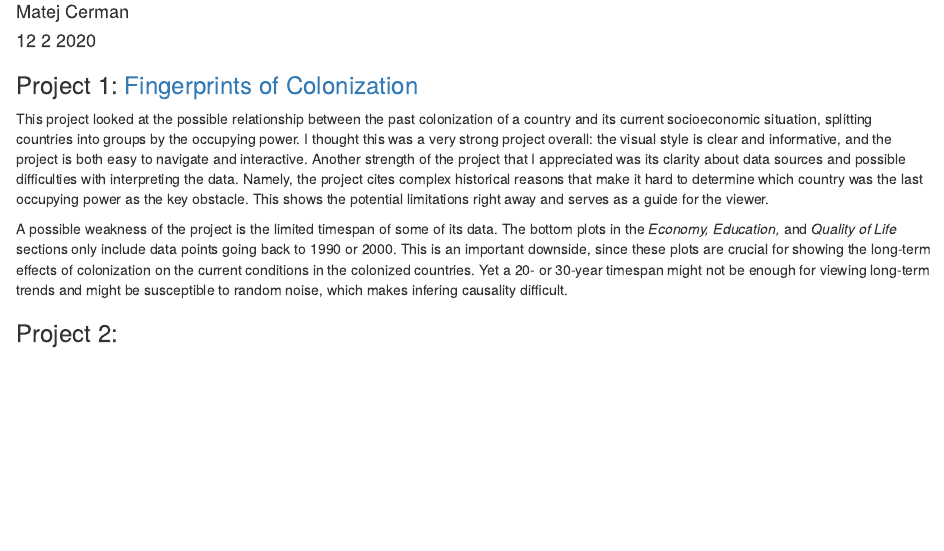
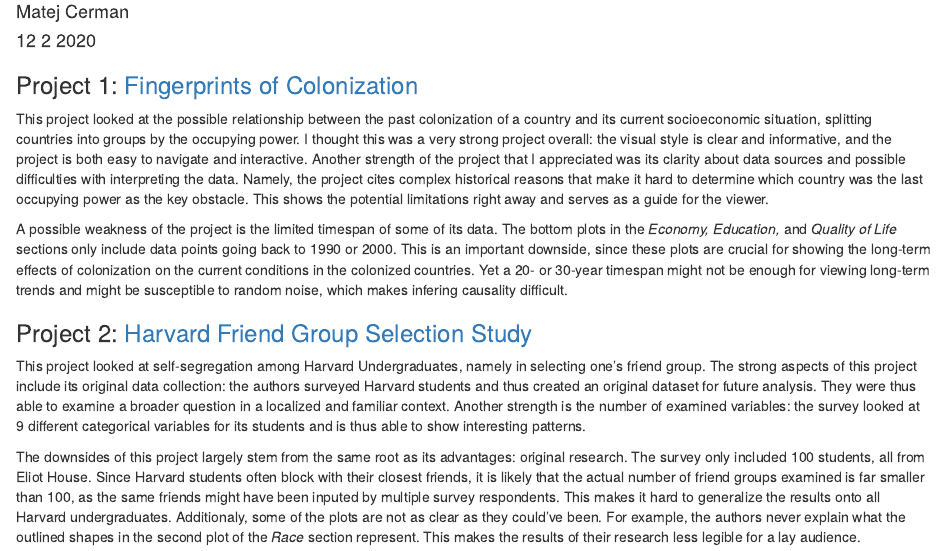
Before and after one commit to matejcerman/gov1005-ms2, an R Markdown document (ms_2.Rmd): the page in a window 1100 px wide, from 140 px down. The pictures show the output file ms_2.html that the author committed with the source, opened offline.

Commit message:
added project 2

```diff
--- a/ms_2.Rmd
+++ b/ms_2.Rmd
@@ -15,4 +15,7 @@
 
 A possible weakness of the project is the limited timespan of some of its data. The bottom plots in the *Economy,* *Education,* and *Quality of Life* sections only include data points going back to 1990 or 2000. This is an important downside, since these plots are crucial for showing the long-term effects of colonization on the current conditions in the colonized countries. Yet a 20- or 30-year timespan might not be enough for viewing long-term trends and might be susceptible to random noise, which makes infering causality difficult.
 
-### Project 2:
+### Project 2: [Harvard Friend Group Selection Study](https://johanneslang25.shinyapps.io/Harvard_Friend_Group_Study/)
+This project looked at self-segregation among Harvard Undergraduates, namely in selecting one's friend group. The strong aspects of this project include its original data collection: the authors surveyed Harvard students and thus created an original dataset for future analysis. They were thus able to examine a broader question in a localized and familiar context. Another strength is the number of examined variables: the survey looked at 9 different categorical variables for its students and is thus able to show interesting patterns.
+
+The downsides of this project largely stem from the same root as its advantages: original research. The survey only included 100 students, all from Eliot House. Since Harvard students often block with their closest friends, it is likely that the actual number of friend groups examined is far smaller than 100, as the same friends might have been inputed by multiple survey respondents. This makes it hard to generalize the results onto all Harvard undergraduates. Additionaly, some of the plots are not as clear as they could've been. For example, the authors never explain what the outlined shapes in the second plot of the *Race* section represent. This makes the results of their research less legible for a lay audience.
```
Also changed, not shown: ms_2.html.
